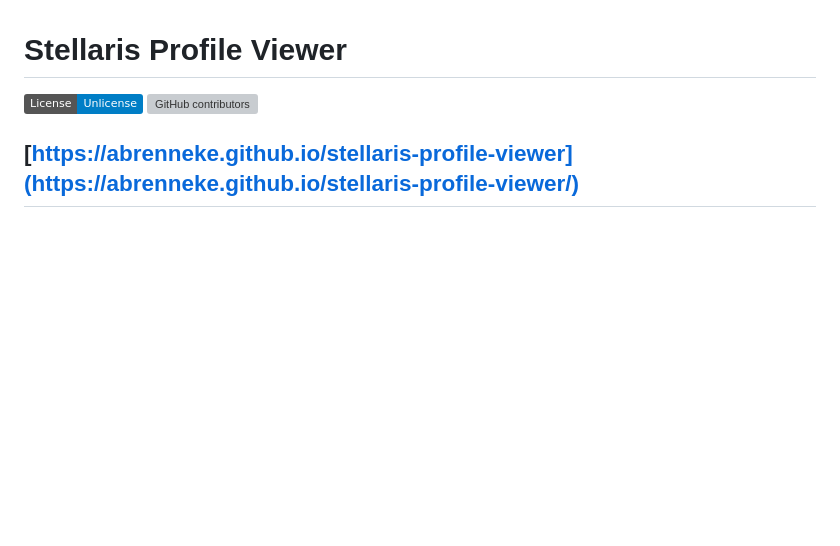
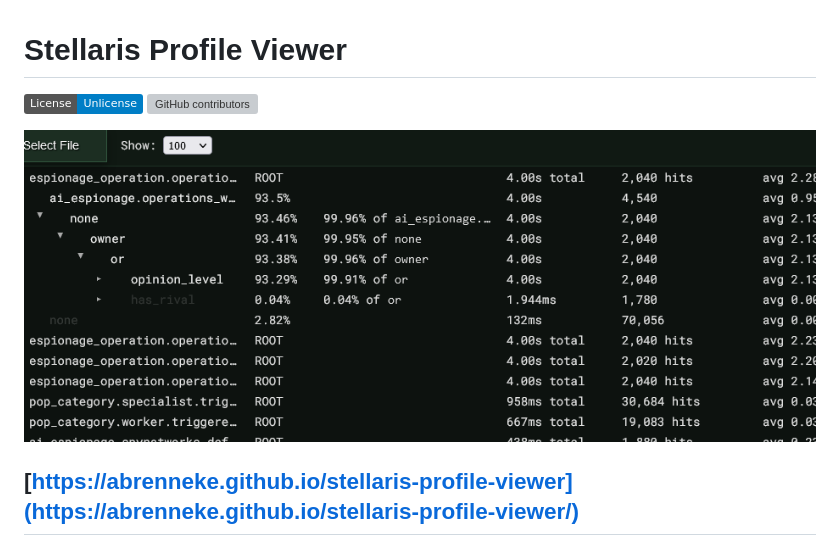
Before and after one commit to abrenneke/stellaris-profile-viewer, a Markdown page: README.md, the part around the change. Rendered like a GitHub page; pictures changed too: screenshot.png (added); badges without logos; blank space fills up the shorter version; grey boxes are pictures that could not be loaded.

Commit message:
screenshot

```diff
--- a/README.md
+++ b/README.md
@@ -1,6 +1,8 @@
 # Stellaris Profile Viewer
 
 ![License: Unlicense](https://img.shields.io/badge/License-Unlicense-blue.svg) ![GitHub contributors](https://img.shields.io/github/contributors/abrenneke/stellaris-profile-viewer)
+
+![Screenshot of Stellaris Profile Viewer](./screenshot.png)
 
 ## [https://abrenneke.github.io/stellaris-profile-viewer](https://abrenneke.github.io/stellaris-profile-viewer/)
 
```
